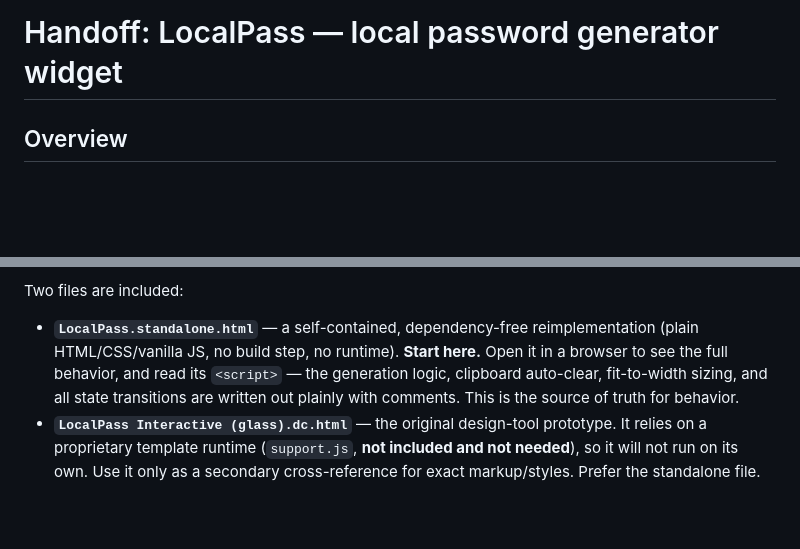
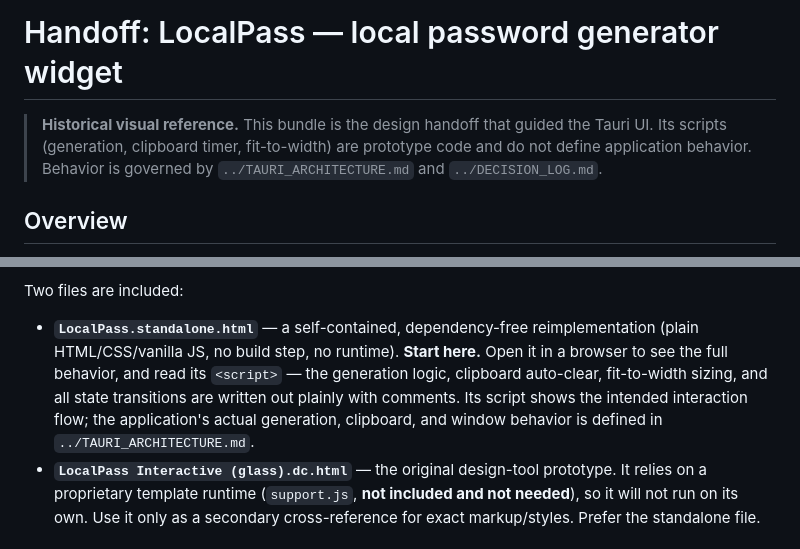
Before and after one commit to wcvessels/local-pass-tool, a Markdown page: docs/design_handoff_localpass/README.md, 2 parts joined by grey strips. GitHub-like rendering; blank space fills up the shorter version.

```diff
--- a/docs/design_handoff_localpass/README.md
+++ b/docs/design_handoff_localpass/README.md
@@ -1,4 +1,9 @@
 # Handoff: LocalPass — local password generator widget
+
+> **Historical visual reference.** This bundle is the design handoff that guided the
+> Tauri UI. Its scripts (generation, clipboard timer, fit-to-width) are prototype
+> code and do not define application behavior. Behavior is governed by
+> `../TAURI_ARCHITECTURE.md` and `../DECISION_LOG.md`.
 
 ## Overview
 LocalPass is a small, always-on-top desktop utility widget that generates cryptographically
@@ -21,8 +26,9 @@ Two files are included:
 - **`LocalPass.standalone.html`** — a self-contained, dependency-free reimplementation
   (plain HTML/CSS/vanilla JS, no build step, no runtime). **Start here.** Open it in a browser
   to see the full behavior, and read its `<script>` — the generation logic, clipboard auto-clear,
-  fit-to-width sizing, and all state transitions are written out plainly with comments. This is
-  the source of truth for behavior.
+  fit-to-width sizing, and all state transitions are written out plainly with comments. Its script
+  shows the intended interaction flow; the application's actual generation, clipboard, and
+  window behavior is defined in `../TAURI_ARCHITECTURE.md`.
 - **`LocalPass Interactive (glass).dc.html`** — the original design-tool prototype. It relies on
   a proprietary template runtime (`support.js`, **not included and not needed**), so it will not
   run on its own. Use it only as a secondary cross-reference for exact markup/styles. Prefer the
```
Also changed, not shown: docs/TAURI_ARCHITECTURE.md (+15 -12 lines).
